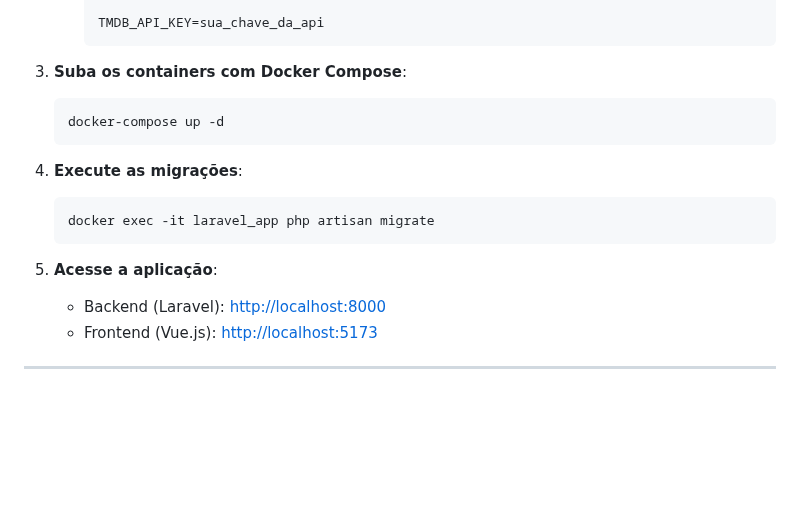
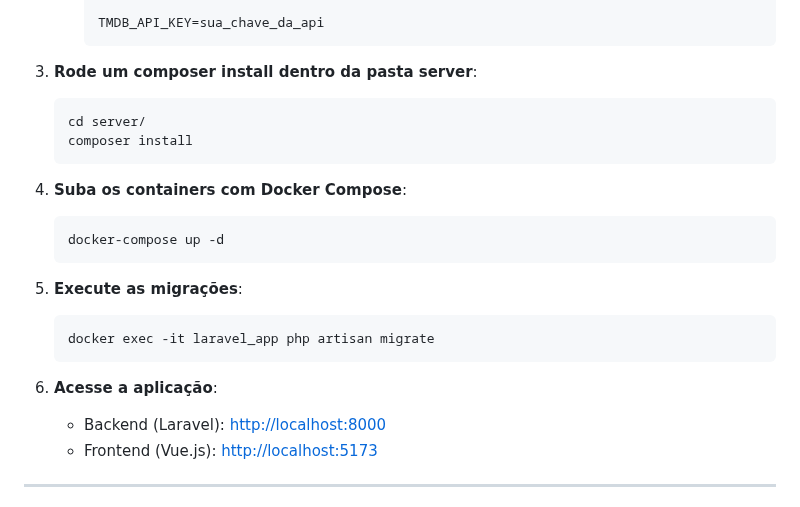
Before and after one commit to Kr4uzr/movie-catalog, a Markdown page: README.md, the part around the change. Drawn GitHub-style; blank space fills up the shorter version.

Commit message:
Correção backend

````diff
--- a/README.md
+++ b/README.md
@@ -48,18 +48,23 @@ Siga os passos abaixo para configurar e rodar o projeto localmente utilizando Do
 
      TMDB_API_KEY=sua_chave_da_api
      ```
+3. **Rode um composer install dentro da pasta server**:
+   ```bash
+   cd server/
+   composer install
+   ```
 
-3. **Suba os containers com Docker Compose**:
+4. **Suba os containers com Docker Compose**:
    ```bash
    docker-compose up -d
    ```
 
-4. **Execute as migrações**:
+5. **Execute as migrações**:
    ```bash
    docker exec -it laravel_app php artisan migrate
    ```
 
-5. **Acesse a aplicação**:
+6. **Acesse a aplicação**:
    - Backend (Laravel): [http://localhost:8000](http://localhost:8000)
    - Frontend (Vue.js): [http://localhost:5173](http://localhost:5173)
 
````
